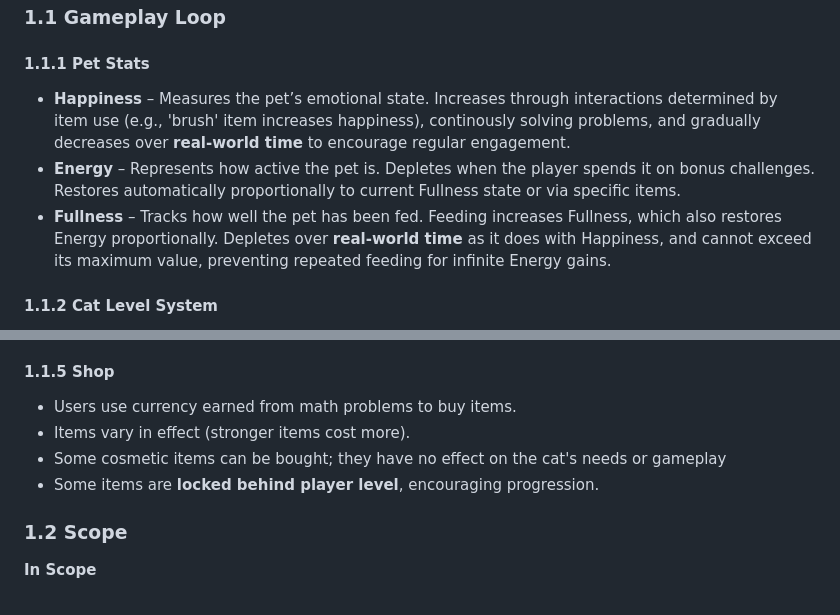
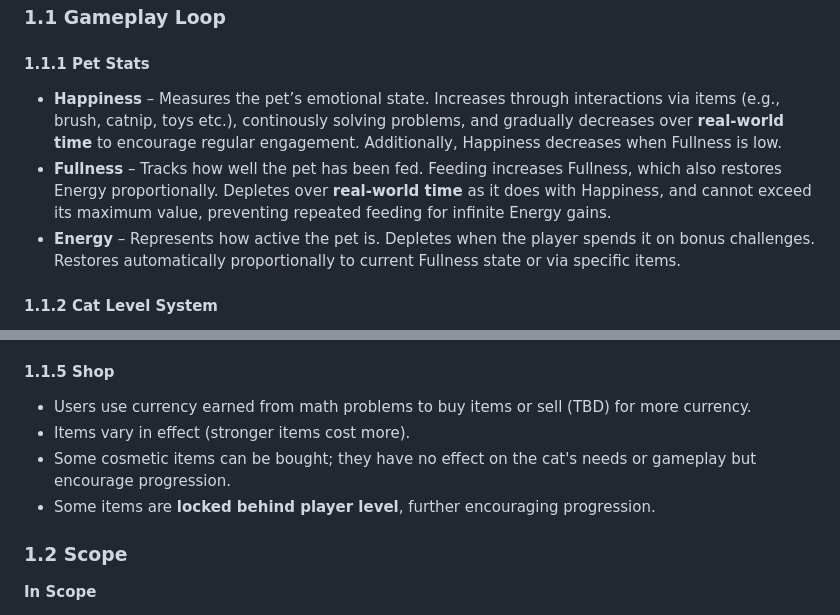
Before and after one commit to RedNate22/CAB302-Oogly-Boogly, a Markdown page: Technical-Requirements.md, 2 parts joined by grey strips. Rendered like a GitHub page.

Commit message:
Revise pet stats and shop mechanics in requirements
Updated pet stats descriptions for clarity and added details about Happiness and Shop mechanics.

```diff
--- a/Technical-Requirements.md
+++ b/Technical-Requirements.md
@@ -6,9 +6,9 @@ High-level overview of the project purpose is outlined in the project [README.md
 ### 1.1 Gameplay Loop
 
 #### 1.1.1 Pet Stats
-- **Happiness** – Measures the pet’s emotional state. Increases through interactions determined by item use (e.g., 'brush' item increases happiness), continously solving problems, and gradually decreases over **real-world time** to encourage regular engagement.
+- **Happiness** – Measures the pet’s emotional state. Increases through interactions via items (e.g., brush, catnip, toys etc.), continously solving problems, and gradually decreases over **real-world time** to encourage regular engagement. Additionally, Happiness decreases when Fullness is low.
+- **Fullness** – Tracks how well the pet has been fed. Feeding increases Fullness, which also restores Energy proportionally. Depletes over **real-world time** as it does with Happiness, and cannot exceed its maximum value, preventing repeated feeding for infinite Energy gains.
 - **Energy** – Represents how active the pet is. Depletes when the player spends it on bonus challenges. Restores automatically proportionally to current Fullness state or via specific items.
-- **Fullness** – Tracks how well the pet has been fed. Feeding increases Fullness, which also restores Energy proportionally. Depletes over **real-world time** as it does with Happiness, and cannot exceed its maximum value, preventing repeated feeding for infinite Energy gains.
 
 #### 1.1.2 Cat Level System
 - Users earn **XP** by completing math problems.
@@ -30,10 +30,10 @@ High-level overview of the project purpose is outlined in the project [README.md
 - Rewards are scaled to difficulty and include extra incentive.
 
 #### 1.1.5 Shop
-- Users use currency earned from math problems to buy items.
+- Users use currency earned from math problems to buy items or sell (TBD) for more currency.
 - Items vary in effect (stronger items cost more).
-- Some cosmetic items can be bought; they have no effect on the cat's needs or gameplay
-- Some items are **locked behind player level**, encouraging progression.
+- Some cosmetic items can be bought; they have no effect on the cat's needs or gameplay but encourage progression.
+- Some items are **locked behind player level**, further encouraging progression.
 
 ### 1.2 Scope
 **In Scope**
```
